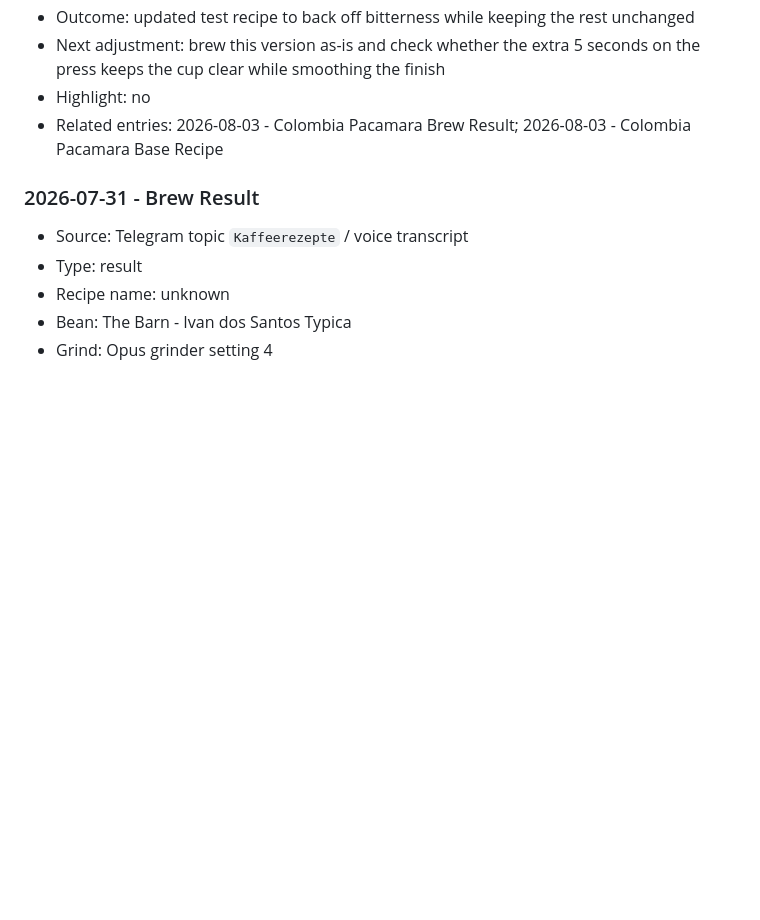
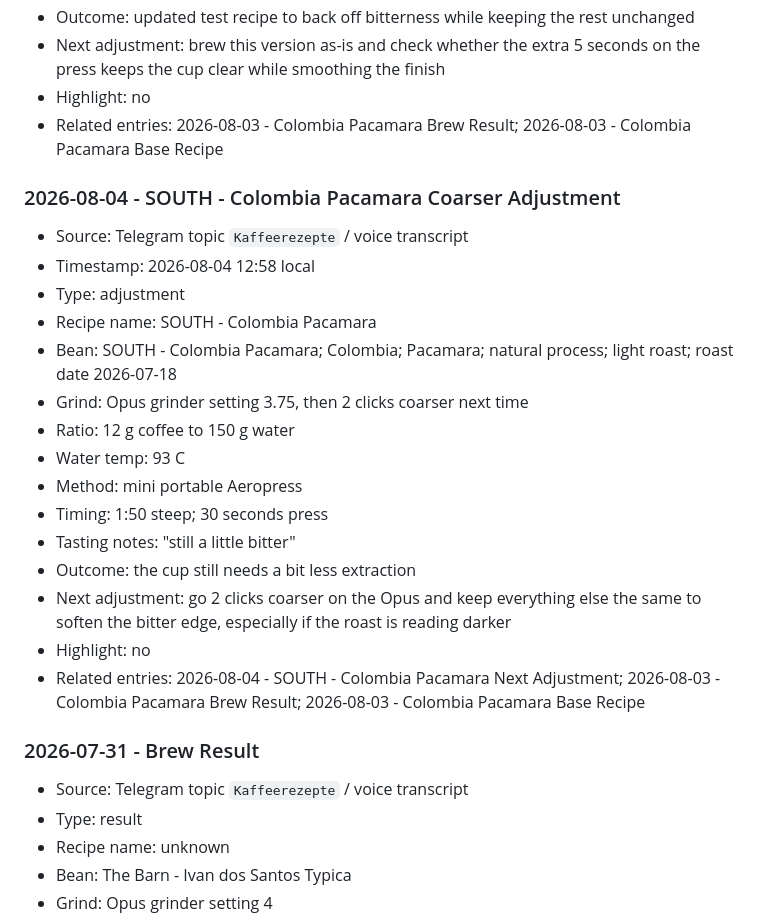
Before and after one commit to caffeinatedgaze/coffee-recipe-tracker, a Markdown page: KAFFEEREZEPTE.md, the part around the change. GitHub-like rendering; blank space fills up the shorter version.

Commit message:
Add coarser Pacamara adjustment

```diff
--- a/KAFFEEREZEPTE.md
+++ b/KAFFEEREZEPTE.md
@@ -133,6 +133,24 @@ No entries yet.
 - Highlight: no
 - Related entries: 2026-08-03 - Colombia Pacamara Brew Result; 2026-08-03 - Colombia Pacamara Base Recipe
 
+### 2026-08-04 - SOUTH - Colombia Pacamara Coarser Adjustment
+
+- Source: Telegram topic `Kaffeerezepte` / voice transcript
+- Timestamp: 2026-08-04 12:58 local
+- Type: adjustment
+- Recipe name: SOUTH - Colombia Pacamara
+- Bean: SOUTH - Colombia Pacamara; Colombia; Pacamara; natural process; light roast; roast date 2026-07-18
+- Grind: Opus grinder setting 3.75, then 2 clicks coarser next time
+- Ratio: 12 g coffee to 150 g water
+- Water temp: 93 C
+- Method: mini portable Aeropress
+- Timing: 1:50 steep; 30 seconds press
+- Tasting notes: "still a little bitter"
+- Outcome: the cup still needs a bit less extraction
+- Next adjustment: go 2 clicks coarser on the Opus and keep everything else the same to soften the bitter edge, especially if the roast is reading darker
+- Highlight: no
+- Related entries: 2026-08-04 - SOUTH - Colombia Pacamara Next Adjustment; 2026-08-03 - Colombia Pacamara Brew Result; 2026-08-03 - Colombia Pacamara Base Recipe
+
 ### 2026-07-31 - Brew Result
 
 - Source: Telegram topic `Kaffeerezepte` / voice transcript
```
